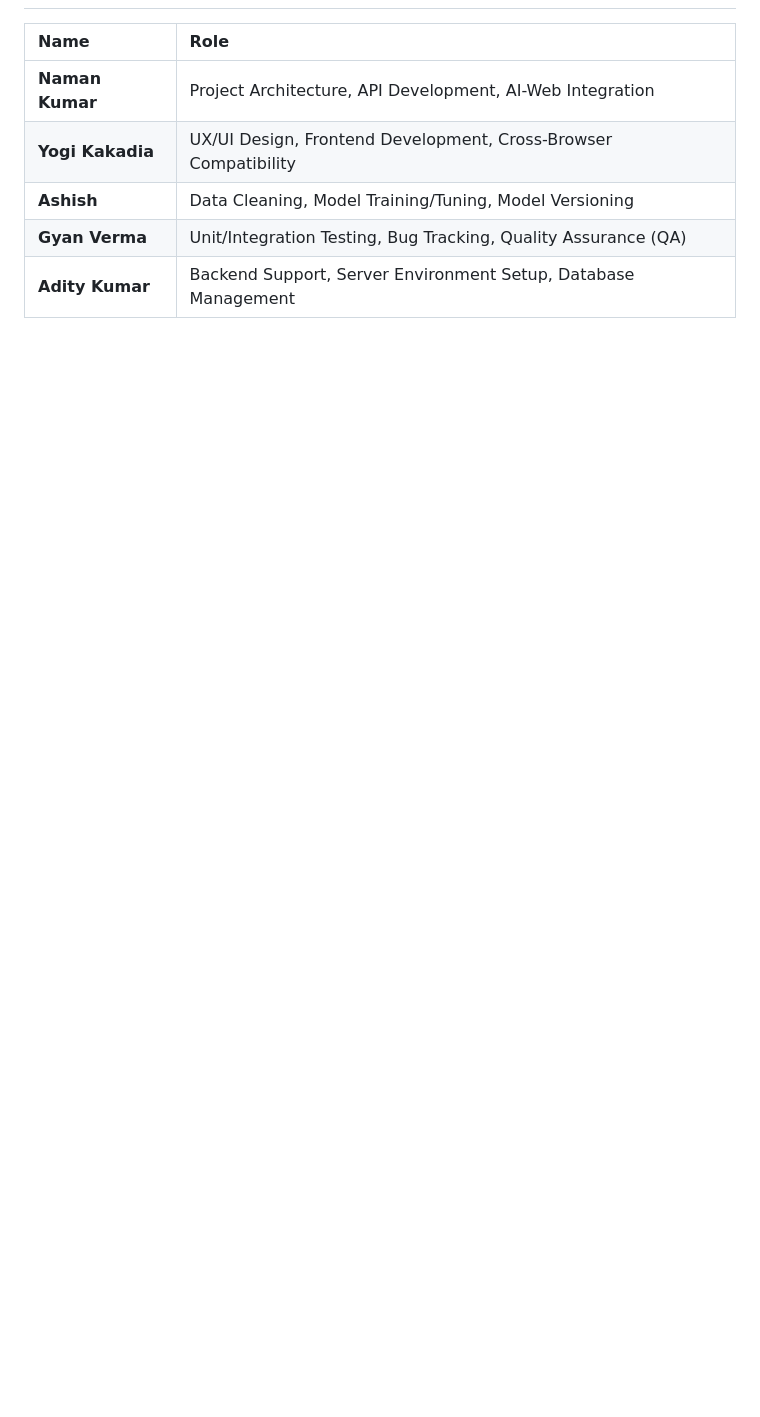
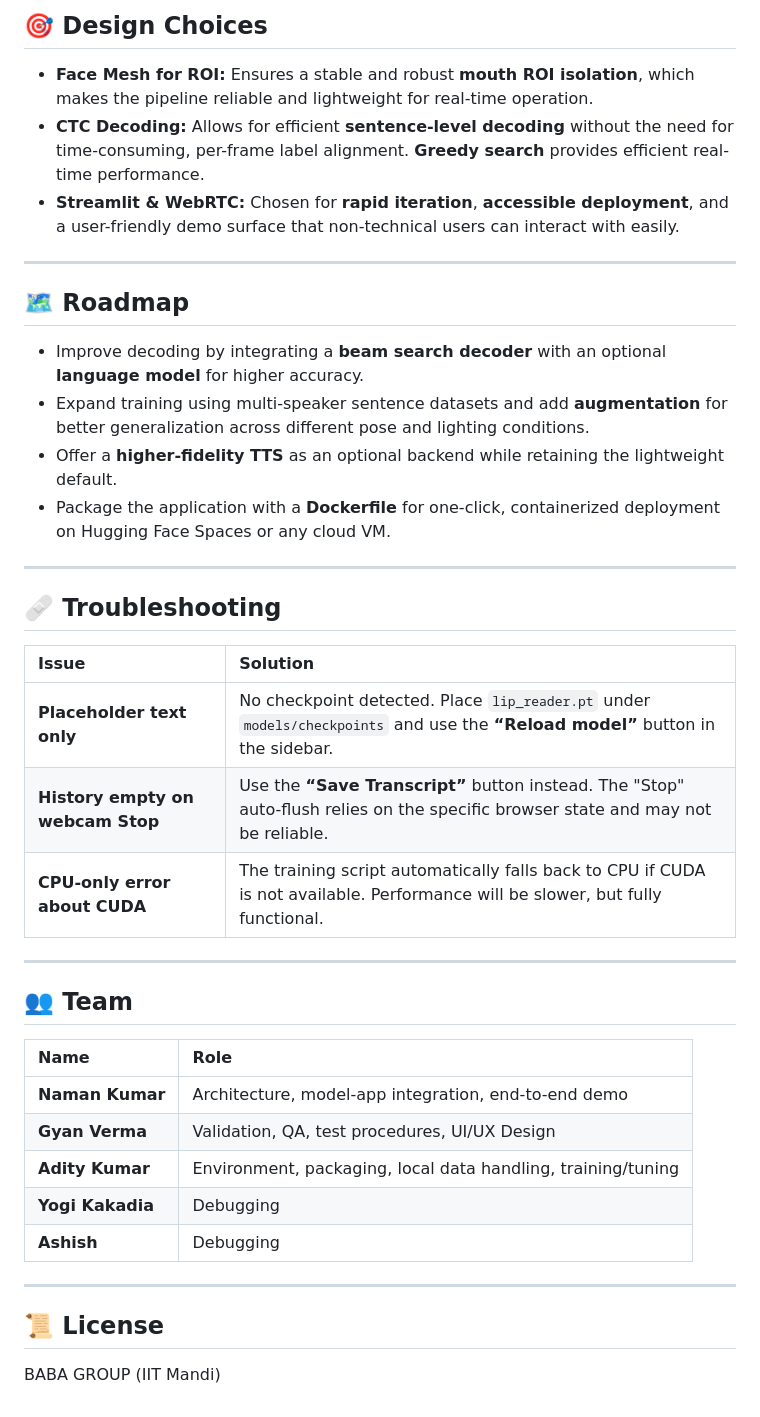
Before and after one commit to Chaudhary-IIT/SilentSpeaker, a Markdown page: README.md, the part around the change printed below. Rendered like a GitHub page; blank space fills up the shorter version.

```diff
--- a/README.md
+++ b/README.md
@@ -98,8 +153,42 @@ http://localhost:8501/
+## 🎯 Design Choices
+
+* **Face Mesh for ROI:** Ensures a stable and robust **mouth ROI isolation**, which makes the pipeline reliable and lightweight for real-time operation.
+* **CTC Decoding:** Allows for efficient **sentence-level decoding** without the need for time-consuming, per-frame label alignment. **Greedy search** provides efficient real-time performance.
+* **Streamlit & WebRTC:** Chosen for **rapid iteration**, **accessible deployment**, and a user-friendly demo surface that non-technical users can interact with easily.
+
+---
+
+## 🗺️ Roadmap
+
+* Improve decoding by integrating a **beam search decoder** with an optional **language model** for higher accuracy.
+* Expand training using multi-speaker sentence datasets and add **augmentation** for better generalization across different pose and lighting conditions.
+* Offer a **higher-fidelity TTS** as an optional backend while retaining the lightweight default.
+* Package the application with a **Dockerfile** for one-click, containerized deployment on Hugging Face Spaces or any cloud VM.
+
+---
+
+## 🩹 Troubleshooting
+
+| Issue | Solution |
+| :--- | :--- |
+| **Placeholder text only** | No checkpoint detected. Place `lip_reader.pt` under `models/checkpoints` and use the **“Reload model”** button in the sidebar. |
+| **History empty on webcam Stop** | Use the **“Save Transcript”** button instead. The "Stop" auto-flush relies on the specific browser state and may not be reliable. |
+| **CPU-only error about CUDA** | The training script automatically falls back to CPU if CUDA is not available. Performance will be slower, but fully functional. |
+
+---
+
+## 👥 Team
 
 | Name | Role |
 | :--- | :--- |
-| **Naman Kumar** | Project Architecture, API Development, AI-Web Integration |
-| **Yogi Kakadia** | UX/UI Design, Frontend Development, Cross-Browser Compatibility |
-| **Ashish** | Data Cleaning, Model Training/Tuning, Model Versioning |
-| **Gyan Verma** | Unit/Integration Testing, Bug Tracking, Quality Assurance (QA) |
-| **Adity Kumar** | Backend Support, Server Environment Setup, Database Management |
+| **Naman Kumar** | Architecture, model-app integration, end-to-end demo |
+| **Gyan Verma** | Validation, QA, test procedures, UI/UX Design |
+| **Adity Kumar** | Environment, packaging, local data handling, training/tuning |
+| **Yogi Kakadia** | Debugging |
+| **Ashish** | Debugging |
+
+---
+
+## 📜 License
+
+BABA GROUP (IIT Mandi)
```
Also changed, not shown: other parts of README.md (+125 -70 lines).
